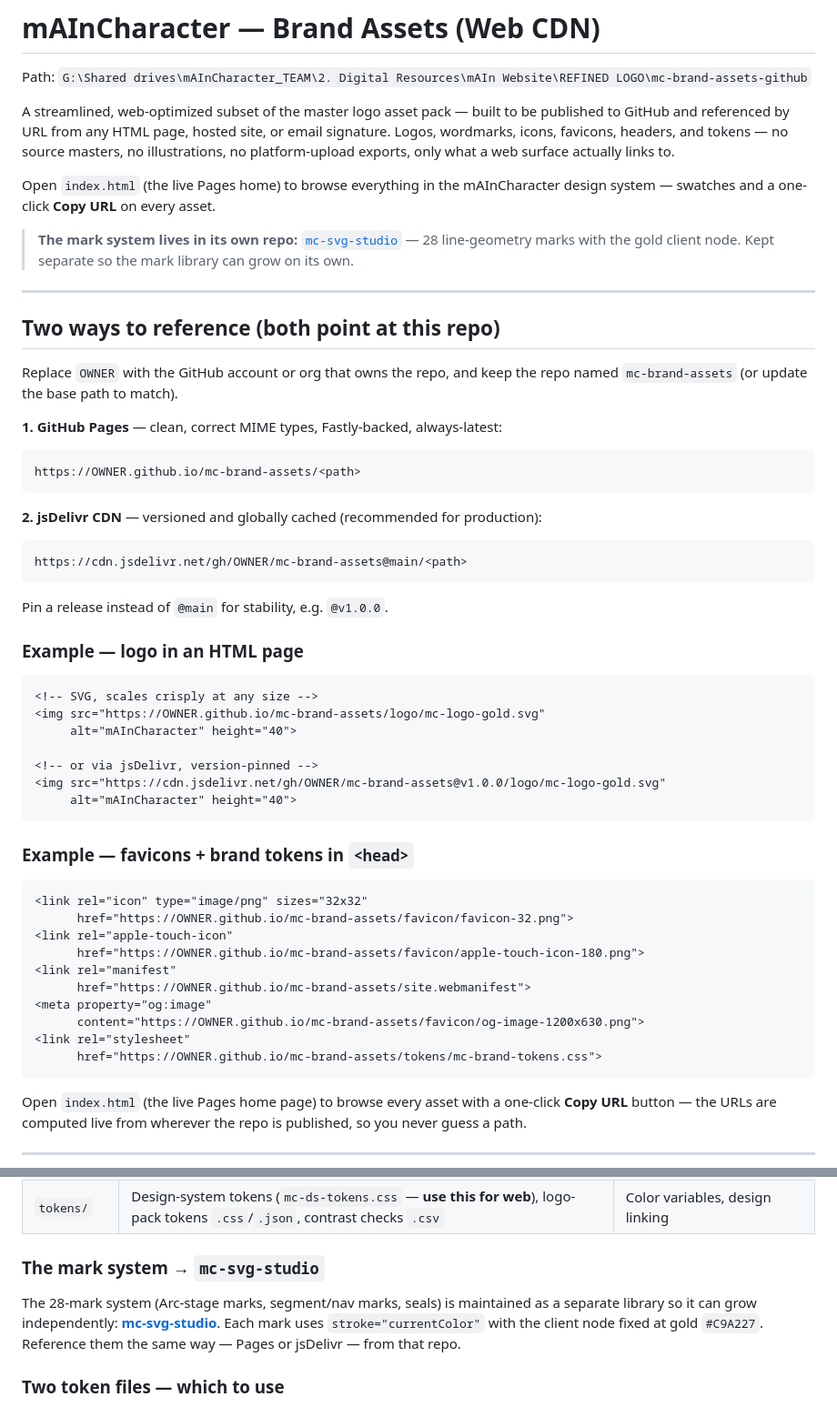
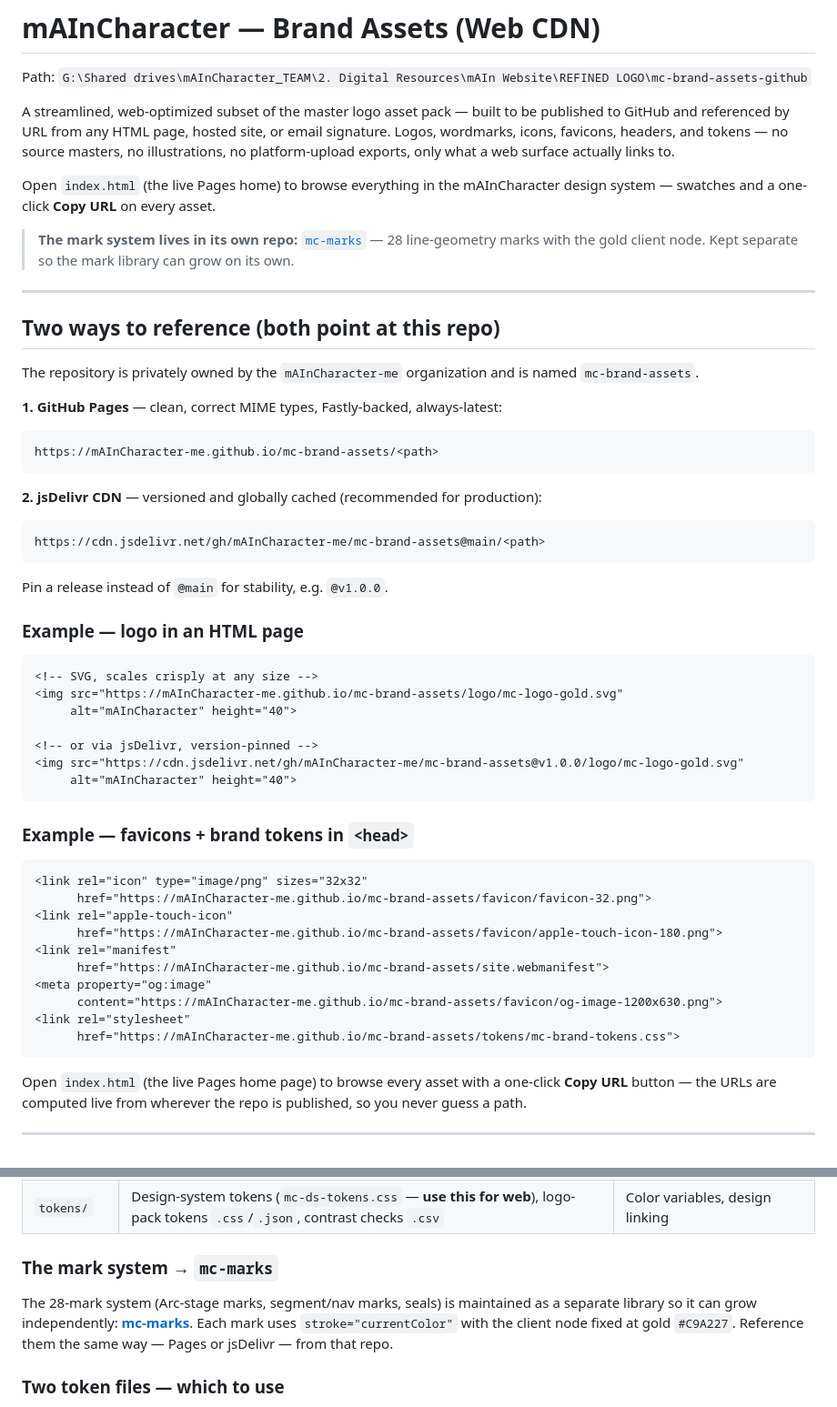
Before and after one commit to mAInCharacter-me/mc-brand-assets, a Markdown page: README.md, 2 parts joined by grey strips. Shown at 91% size. GitHub-like rendering.

Commit message:
Publish mC brand asset references

````diff
--- a/README.md
+++ b/README.md
@@ -11,7 +11,7 @@ surface actually links to.
 Open `index.html` (the live Pages home) to browse everything in the mAInCharacter
 design system — swatches and a one-click **Copy URL** on every asset.
 
-> **The mark system lives in its own repo:** [`mc-svg-studio`](https://github.com/OWNER/mc-svg-studio)
+> **The mark system lives in its own repo:** [`mc-marks`](https://github.com/mAInCharacter-me/mc-marks)
 > — 28 line-geometry marks with the gold client node. Kept separate so the mark
 > library can grow on its own.
 
@@ -19,19 +19,19 @@ design system — swatches and a one-click **Copy URL** on every asset.
 
 ## Two ways to reference (both point at this repo)
 
-Replace `OWNER` with the GitHub account or org that owns the repo, and keep the
-repo named `mc-brand-assets` (or update the base path to match).
+The repository is privately owned by the `mAInCharacter-me` organization and is
+named `mc-brand-assets`.
 
 **1. GitHub Pages** — clean, correct MIME types, Fastly-backed, always-latest:
 
 ```
-https://OWNER.github.io/mc-brand-assets/<path>
+https://mAInCharacter-me.github.io/mc-brand-assets/<path>
 ```
 
 **2. jsDelivr CDN** — versioned and globally cached (recommended for production):
 
 ```
-https://cdn.jsdelivr.net/gh/OWNER/mc-brand-assets@main/<path>
+https://cdn.jsdelivr.net/gh/mAInCharacter-me/mc-brand-assets@main/<path>
 ```
 
 Pin a release instead of `@main` for stability, e.g. `@v1.0.0`.
@@ -40,11 +40,11 @@ Pin a release instead of `@main` for stability, e.g. `@v1.0.0`.
 
 ```html
 <!-- SVG, scales crisply at any size -->
-<img src="https://OWNER.github.io/mc-brand-assets/logo/mc-logo-gold.svg"
+<img src="https://mAInCharacter-me.github.io/mc-brand-assets/logo/mc-logo-gold.svg"
      alt="mAInCharacter" height="40">
 
 <!-- or via jsDelivr, version-pinned -->
-<img src="https://cdn.jsdelivr.net/gh/OWNER/mc-brand-assets@v1.0.0/logo/mc-logo-gold.svg"
+<img src="https://cdn.jsdelivr.net/gh/mAInCharacter-me/mc-brand-assets@v1.0.0/logo/mc-logo-gold.svg"
      alt="mAInCharacter" height="40">
 ```
 
@@ -52,15 +52,15 @@ Pin a release instead of `@main` for stability, e.g. `@v1.0.0`.
 
 ```html
 <link rel="icon" type="image/png" sizes="32x32"
-      href="https://OWNER.github.io/mc-brand-assets/favicon/favicon-32.png">
+      href="https://mAInCharacter-me.github.io/mc-brand-assets/favicon/favicon-32.png">
 <link rel="apple-touch-icon"
-      href="https://OWNER.github.io/mc-brand-assets/favicon/apple-touch-icon-180.png">
+      href="https://mAInCharacter-me.github.io/mc-brand-assets/favicon/apple-touch-icon-180.png">
 <link rel="manifest"
-      href="https://OWNER.github.io/mc-brand-assets/site.webmanifest">
+      href="https://mAInCharacter-me.github.io/mc-brand-assets/site.webmanifest">
 <meta property="og:image"
-      content="https://OWNER.github.io/mc-brand-assets/favicon/og-image-1200x630.png">
+      content="https://mAInCharacter-me.github.io/mc-brand-assets/favicon/og-image-1200x630.png">
 <link rel="stylesheet"
-      href="https://OWNER.github.io/mc-brand-assets/tokens/mc-brand-tokens.css">
+      href="https://mAInCharacter-me.github.io/mc-brand-assets/tokens/mc-brand-tokens.css">
 ```
 
 Open `index.html` (the live Pages home page) to browse every asset with a
@@ -80,10 +80,10 @@ repo is published, so you never guess a path.
 | `header/` | Responsive header exports @360/720/1200w (dark-gold, light-charcoal, white-overlay) | `srcset` responsive navs |
 | `tokens/` | Design-system tokens (`mc-ds-tokens.css` — **use this for web**), logo-pack tokens `.css`/`.json`, contrast checks `.csv` | Color variables, design linking |
 
-### The mark system → `mc-svg-studio`
+### The mark system → `mc-marks`
 
 The 28-mark system (Arc-stage marks, segment/nav marks, seals) is maintained as
-a separate library so it can grow independently: **[mc-svg-studio](https://github.com/OWNER/mc-svg-studio)**.
+a separate library so it can grow independently: **[mc-marks](https://github.com/mAInCharacter-me/mc-marks)**.
 Each mark uses `stroke="currentColor"` with the client node fixed at gold
 `#C9A227`. Reference them the same way — Pages or jsDelivr — from that repo.
 
````
Also changed, not shown: other parts of README.md (+2 -2 lines).
